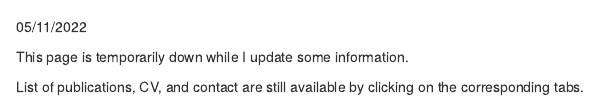
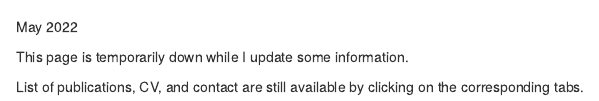
Before and after one commit to tncvasconcelos/tncvasconcelos.github.io, an R Markdown document (index.Rmd): the page in a window 1100 px wide, from 280 px down. The pictures show the output file index.html that the author committed with the source, opened offline; library style sheets and scripts come from the installed R packages.

Commit message:
updating website

```diff
--- a/index.Rmd
+++ b/index.Rmd
@@ -8,7 +8,7 @@ title: ""
 #
 
 
-05/11/2022
+May 2022
 
 
 This page is temporarily down while I update some information.
```
Also changed, not shown: index.html.
